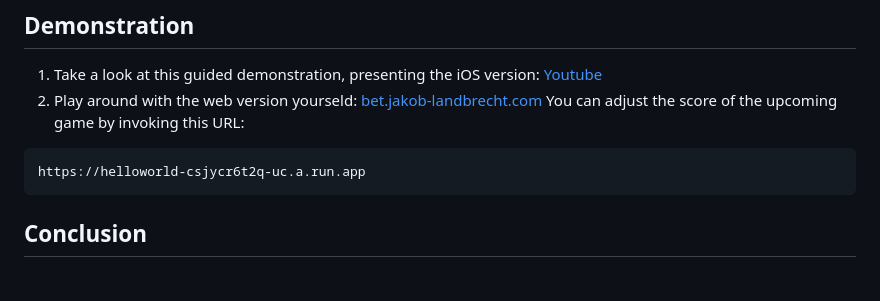
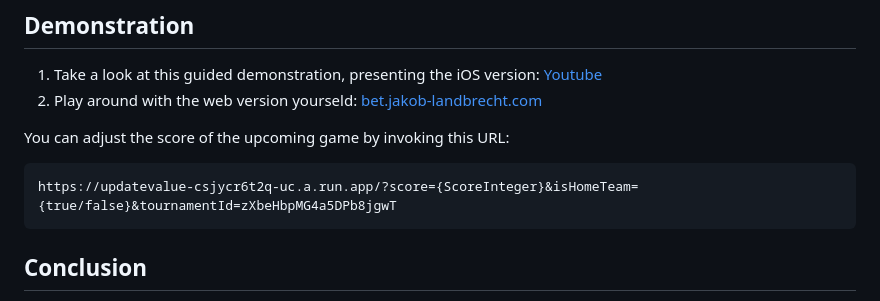
Before and after one commit to Jakob-Landbrecht/check24-BetApp, a Markdown page: README.md, the part around the change. Rendered like a GitHub page.

````diff
--- a/README.md
+++ b/README.md
@@ -43,9 +43,10 @@ There are two important folders. The first one is [functions](https://github.com
 ## Demonstration
 1. Take a look at this guided demonstration, presenting the iOS version: [Youtube](amazon.de)
 2. Play around with the web version yourseld: [bet.jakob-landbrecht.com](https://bet.jakob-landbrecht.com)
+
 You can adjust the score of the upcoming game by invoking this URL:
 ```
-https://helloworld-csjycr6t2q-uc.a.run.app
+https://updatevalue-csjycr6t2q-uc.a.run.app/?score={ScoreInteger}&isHomeTeam={true/false}&tournamentId=zXbeHbpMG4a5DPb8jgwT
 ```
 ## Conclusion
 I invested a long time in this project and in retrospect, there are multiple issues I would like to improve on. Firstly, the overall structure of the code. I did not stick to the correct variable notation recommended by Dart and opted for Camelcase. This also results in an inconsistent naming convention for the names of some entries in the database. Secondly, decoupling. Even though my project is fairly well structured, I would now create a unique cloud Function for every single database request (except the ones requiring real-time updates). This would make it easier to replace the Database and to handle incorrect requests.
````
